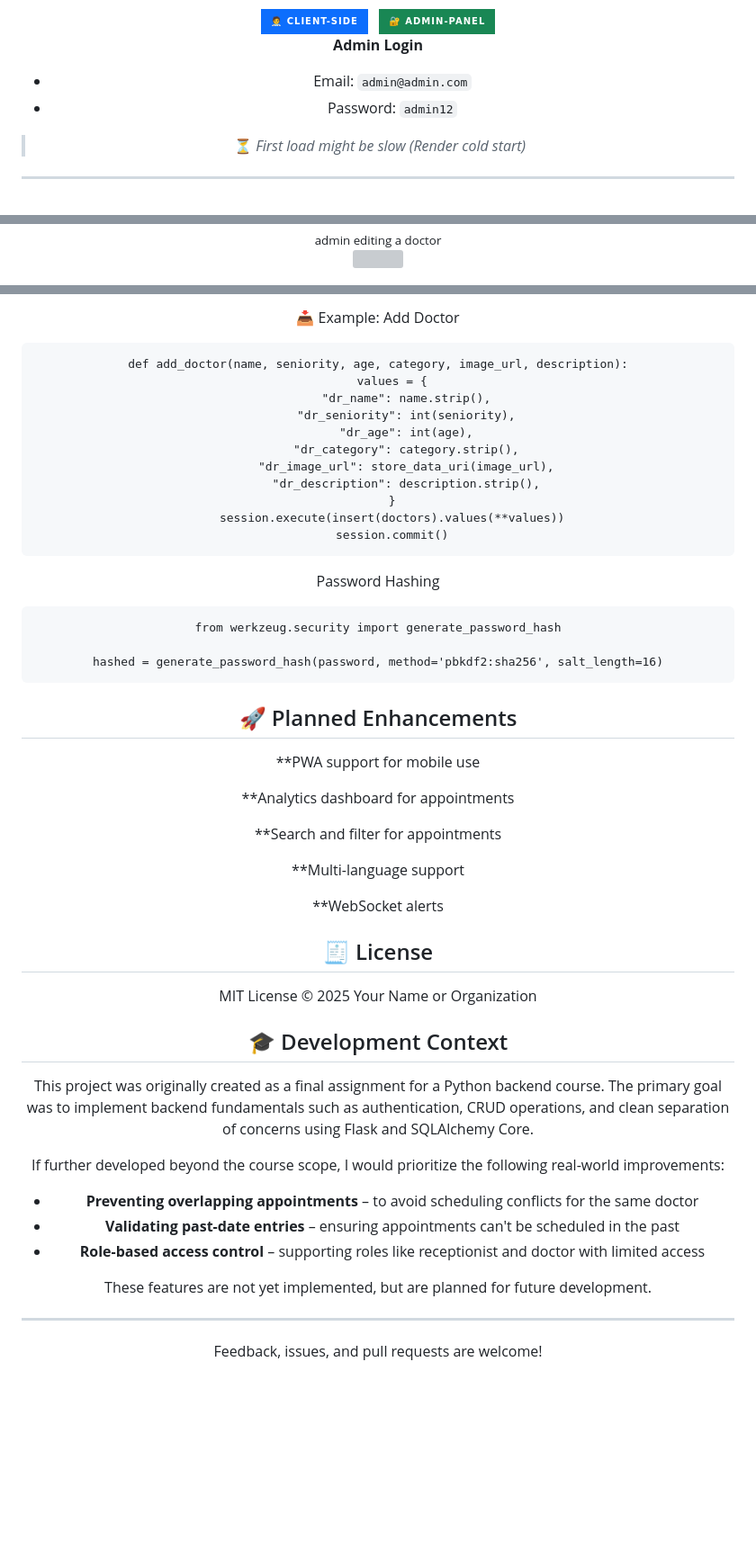
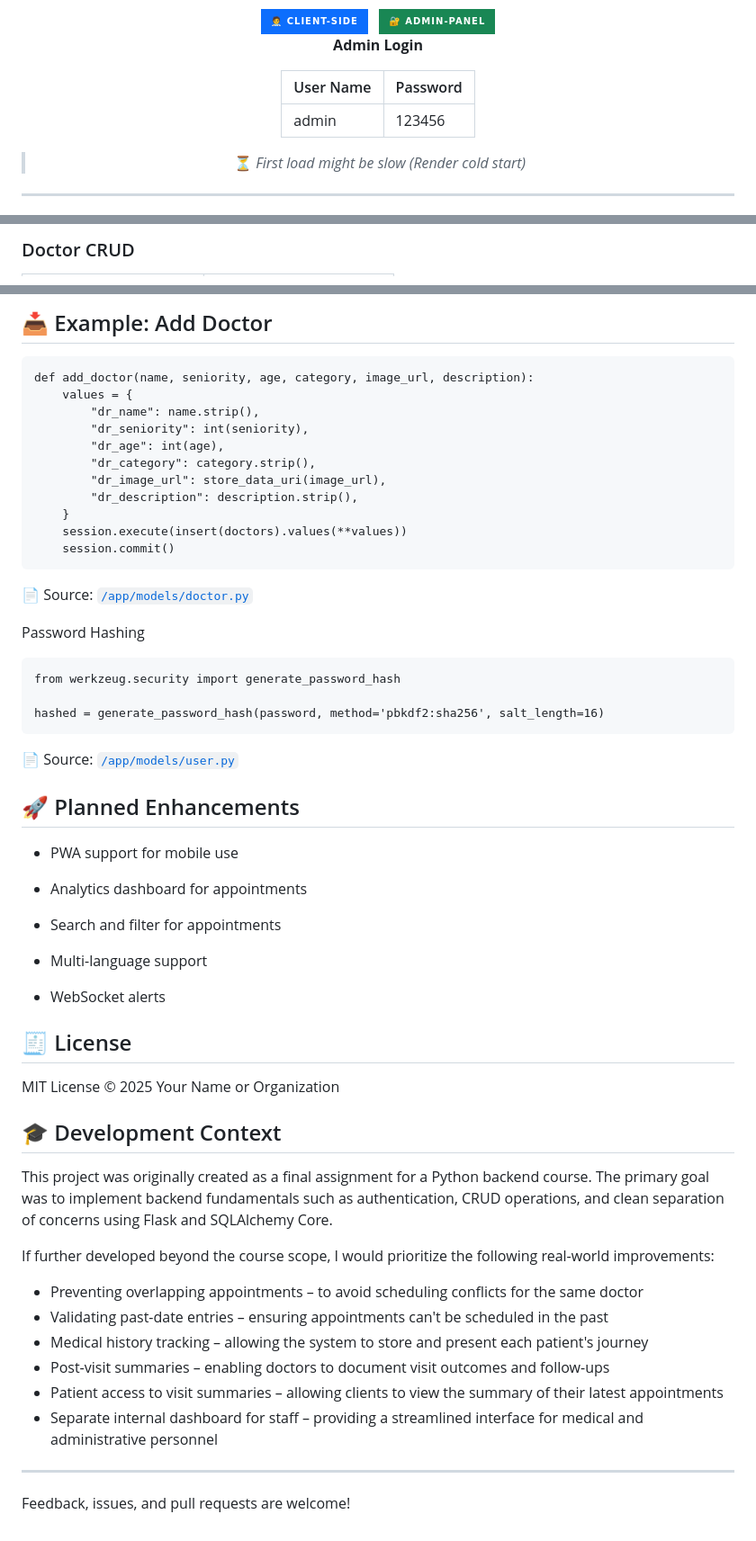
Before and after one commit to mrf182/medic-care, a Markdown page: README.md, 3 parts joined by grey strips. Shown at 90% size. Rendered like a GitHub page; badges without logos; blank space fills up the shorter version; grey boxes are pictures that could not be loaded.

````diff
--- a/README.md
+++ b/README.md
@@ -17,8 +17,10 @@ Built with **Flask**, **SQLAlchemy Core**, and **Bootstrap**.
 
 
 **Admin Login**
--  Email: `admin@admin.com`
--  Password: `admin12`
+
+| User Name       | Password                         |
+|-------------|-------------------------------------|
+| admin|123456|
 
 > ⏳ *First load might be slow (Render cold start)*
 
@@ -207,6 +194,3 @@ Doctor CRUD
 
-   <br>
- <sub> admin editing a doctor</sub>
-   <br>
-  <img src="./app/static/gifs/מחיקת רופא .gif" width="400"> </p>
+### Doctor CRUD
 
@@ -224,5 +200,7 @@ Appointment
 
-📥 Example: Add Doctor
+
+
+## 📥 Example: Add Doctor
 ```
 def add_doctor(name, seniority, age, category, image_url, description):
     values = {
@@ -236,23 +214,27 @@ def add_doctor(name, seniority, age, category, image_url, description):
     session.execute(insert(doctors).values(**values))
     session.commit()
  ```
+ 📄 Source: [`/app/models/doctor.py`](./app/models/doctor.py)
+
 Password Hashing
 ```
 from werkzeug.security import generate_password_hash
 
 hashed = generate_password_hash(password, method='pbkdf2:sha256', salt_length=16)
 ```
+📄 Source: [`/app/models/user.py`](./app/models/user.py)
+
 ## 🚀 Planned Enhancements
 
- **PWA support for mobile use
+ - PWA support for mobile use
 
- **Analytics dashboard for appointments
+ - Analytics dashboard for appointments
 
- **Search and filter for appointments
+ - Search and filter for appointments
 
- **Multi-language support
+ - Multi-language support
 
- **WebSocket alerts
+ - WebSocket alerts
 
 ## 🧾 License
 
@@ -265,11 +247,13 @@ This project was originally created as a final assignment for a Python backend c
 
 If further developed beyond the course scope, I would prioritize the following real-world improvements:
 
-- **Preventing overlapping appointments** – to avoid scheduling conflicts for the same doctor
-- **Validating past-date entries** – ensuring appointments can't be scheduled in the past
-- **Role-based access control** – supporting roles like receptionist and doctor with limited access
+- Preventing overlapping appointments – to avoid scheduling conflicts for the same doctor
+- Validating past-date entries – ensuring appointments can't be scheduled in the past
+- Medical history tracking – allowing the system to store and present each patient's journey
+- Post-visit summaries – enabling doctors to document visit outcomes and follow-ups
+- Patient access to visit summaries – allowing clients to view the summary of their latest appointments
+- Separate internal dashboard for staff – providing a streamlined interface for medical and administrative personnel
 
-These features are not yet implemented, but are planned for future development.
 
 ---
 
````
Also changed, not shown: other parts of README.md (+17 -40 lines).
